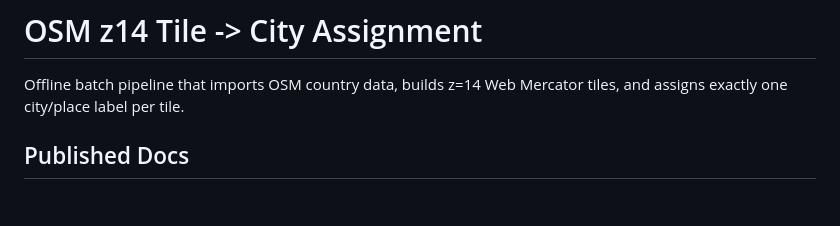
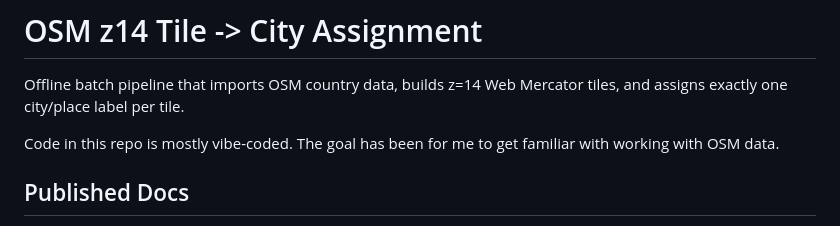
Before and after one commit to Tiskiharja/openstreetmap-exploration, a Markdown page: README.md, the part around the change. Drawn GitHub-style; blank space fills up the shorter version.

Commit message:
add note to readme about vibe coding

```diff
--- a/README.md
+++ b/README.md
@@ -1,6 +1,8 @@
 # OSM z14 Tile -> City Assignment
 
 Offline batch pipeline that imports OSM country data, builds z=14 Web Mercator tiles, and assigns exactly one city/place label per tile.
+
+Code in this repo is mostly vibe-coded. The goal has been for me to get familiar with working with OSM data.
 
 ## Published Docs
 
```
